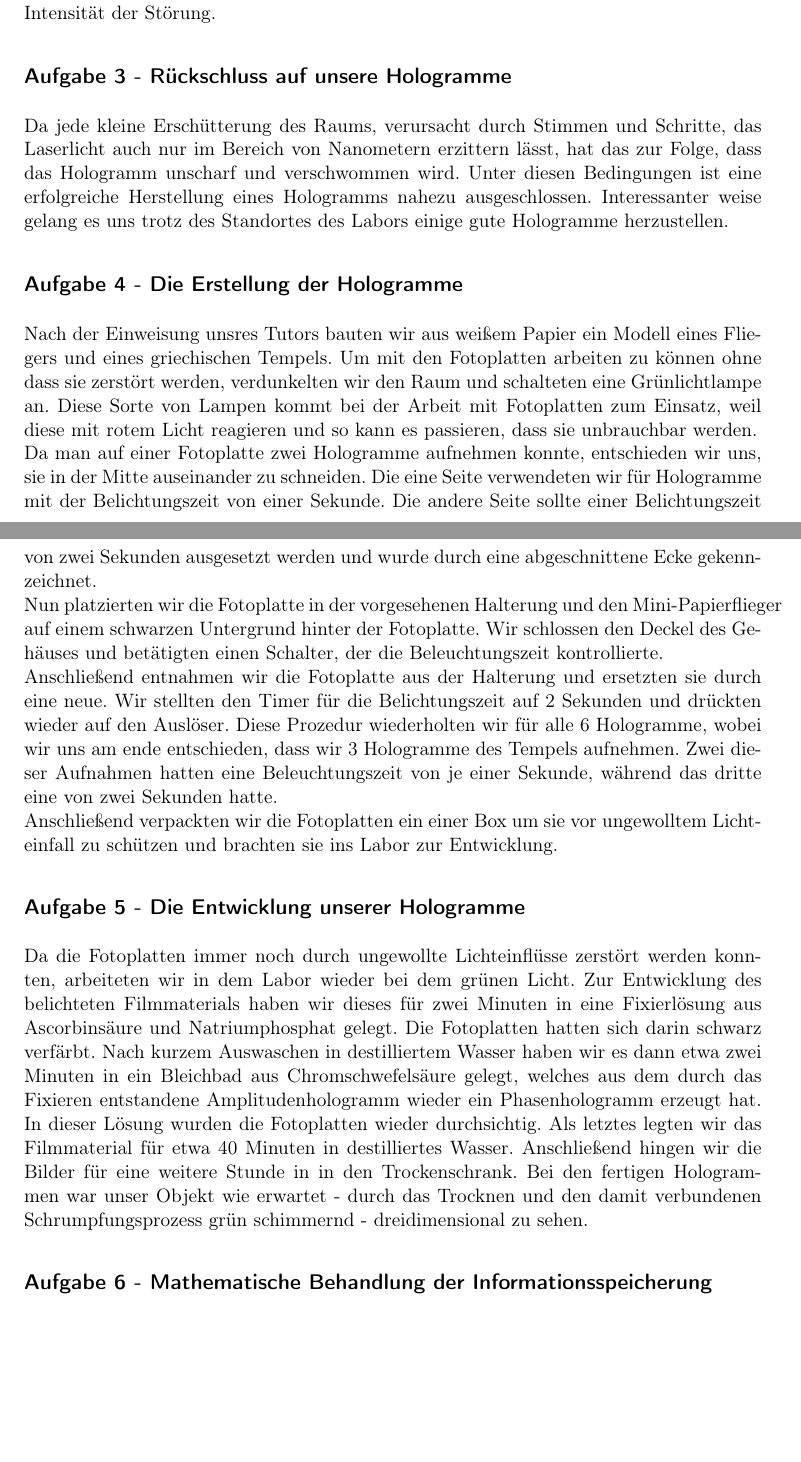
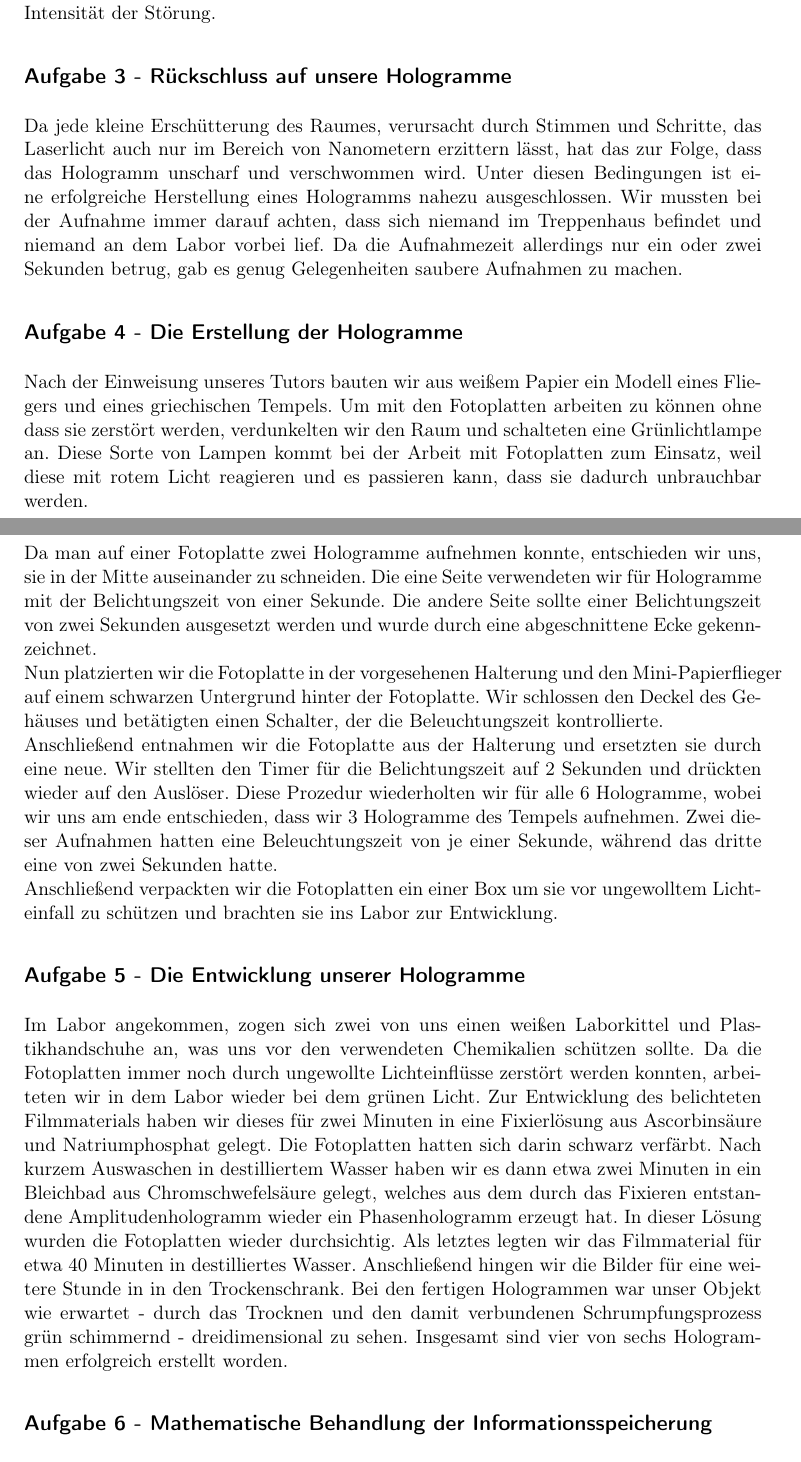
Before and after one commit to dominikwille/fp, a LaTeX document (holo/holo.tex, which reads holo/aufgabe3.tex, holo/aufgabe4.tex, holo/aufgabe5.tex): two parts of pages 11 and 12 of 15, joined at a grey line, cut so that both start at the same text, the shorter picture padded with empty space. Compiled offline with pdfLaTeX.

Commit message:
aufgaben berprueft

```diff
--- a/holo/aufgabe3.tex
+++ b/holo/aufgabe3.tex
@@ -1,2 +1,2 @@
 \subsection*{Aufgabe 3 - Rückschluss auf unsere Hologramme}
-Da jede kleine Erschütterung des Raums, verursacht durch Stimmen und Schritte, das Laserlicht auch nur im Bereich von Nanometern erzittern lässt, hat das zur Folge, dass das Hologramm unscharf und verschwommen wird. Unter diesen Bedingungen ist eine erfolgreiche Herstellung eines Hologramms nahezu ausgeschlossen. Interessanter weise gelang es uns trotz des Standortes des Labors einige gute Hologramme herzustellen.
+Da jede kleine Erschütterung des Raumes, verursacht durch Stimmen und Schritte, das Laserlicht auch nur im Bereich von Nanometern erzittern lässt, hat das zur Folge, dass das Hologramm unscharf und verschwommen wird. Unter diesen Bedingungen ist eine erfolgreiche Herstellung eines Hologramms nahezu ausgeschlossen. Wir mussten bei der Aufnahme immer darauf achten, dass sich niemand im Treppenhaus befindet und niemand an dem Labor vorbei lief. Da die Aufnahmezeit allerdings nur ein oder zwei Sekunden betrug, gab es genug Gelegenheiten saubere Aufnahmen zu machen.
--- a/holo/aufgabe4.tex
+++ b/holo/aufgabe4.tex
@@ -1,6 +1,6 @@
 \subsection*{Aufgabe 4 - Die Erstellung der Hologramme}
-Nach der Einweisung unsres Tutors bauten wir aus weißem Papier ein Modell eines Fliegers und eines griechischen Tempels.
-Um mit den Fotoplatten arbeiten zu können ohne dass sie zerstört werden,  verdunkelten wir den Raum und schalteten eine Grünlichtlampe an. Diese Sorte von Lampen kommt bei der Arbeit mit Fotoplatten zum Einsatz, weil diese mit rotem Licht reagieren und so kann es passieren, dass sie unbrauchbar werden.\\
+Nach der Einweisung unseres Tutors bauten wir aus weißem Papier ein Modell eines Fliegers und eines griechischen Tempels.
+Um mit den Fotoplatten arbeiten zu können ohne dass sie zerstört werden,  verdunkelten wir den Raum und schalteten eine Grünlichtlampe an. Diese Sorte von Lampen kommt bei der Arbeit mit Fotoplatten zum Einsatz, weil diese mit rotem Licht reagieren und es passieren kann, dass sie dadurch unbrauchbar werden.\\
 Da man auf einer Fotoplatte zwei Hologramme aufnehmen konnte, entschieden wir uns, sie in der Mitte auseinander zu schneiden. Die eine Seite verwendeten wir für Hologramme mit der Belichtungszeit von einer Sekunde. Die andere Seite sollte einer Belichtungszeit von zwei Sekunden ausgesetzt werden und wurde durch eine abgeschnittene Ecke gekennzeichnet.\\
 Nun platzierten wir die Fotoplatte in der vorgesehenen Halterung und den Mini-Papierflieger auf einem schwarzen Untergrund hinter der Fotoplatte. Wir schlossen den Deckel des Gehäuses und betätigten einen Schalter, der die Beleuchtungszeit kontrollierte.\\
 Anschließend entnahmen wir die Fotoplatte aus der Halterung und ersetzten sie durch eine neue. Wir stellten den Timer für die Belichtungszeit auf 2 Sekunden und drückten wieder auf den Auslöser. Diese Prozedur wiederholten wir für alle 6 Hologramme, wobei wir uns am ende entschieden, dass wir 3 Hologramme des Tempels aufnehmen. Zwei dieser Aufnahmen hatten eine Beleuchtungszeit von je einer Sekunde, während das dritte eine von zwei Sekunden hatte.\\
--- a/holo/aufgabe5.tex
+++ b/holo/aufgabe5.tex
@@ -1,3 +1,3 @@
 \subsection*{Aufgabe 5 - Die Entwicklung unserer Hologramme}
-Da die Fotoplatten immer noch durch ungewollte Lichteinflüsse zerstört werden konnten, arbeiteten wir in dem Labor wieder bei dem grünen Licht. Zur Entwicklung des belichteten Filmmaterials haben wir dieses für zwei Minuten in eine Fixierlösung aus Ascorbinsäure und Natriumphosphat gelegt. Die Fotoplatten hatten sich darin schwarz verfärbt.
-Nach kurzem Auswaschen in destilliertem Wasser haben wir es dann etwa zwei Minuten in ein Bleichbad aus Chromschwefelsäure gelegt, welches aus dem durch das Fixieren entstandene Amplitudenhologramm wieder ein Phasenhologramm erzeugt hat. In dieser Lösung wurden die Fotoplatten wieder durchsichtig. Als letztes legten wir das Filmmaterial für etwa 40 Minuten in destilliertes Wasser. Anschließend hingen wir die Bilder für eine weitere Stunde in in den Trockenschrank. Bei den fertigen Hologrammen war unser Objekt wie erwartet - durch das Trocknen und den damit verbundenen Schrumpfungsprozess grün schimmernd - dreidimensional zu sehen.
+Im Labor angekommen, zogen sich zwei von uns einen weißen Laborkittel und Plastikhandschuhe an, was uns vor den verwendeten Chemikalien schützen sollte. Da die Fotoplatten immer noch durch ungewollte Lichteinflüsse zerstört werden konnten, arbeiteten wir in dem Labor wieder bei dem grünen Licht. Zur Entwicklung des belichteten Filmmaterials haben wir dieses für zwei Minuten in eine Fixierlösung aus Ascorbinsäure und Natriumphosphat gelegt. Die Fotoplatten hatten sich darin schwarz verfärbt.
+Nach kurzem Auswaschen in destilliertem Wasser haben wir es dann etwa zwei Minuten in ein Bleichbad aus Chromschwefelsäure gelegt, welches aus dem durch das Fixieren entstandene Amplitudenhologramm wieder ein Phasenhologramm erzeugt hat. In dieser Lösung wurden die Fotoplatten wieder durchsichtig. Als letztes legten wir das Filmmaterial für etwa 40 Minuten in destilliertes Wasser. Anschließend hingen wir die Bilder für eine weitere Stunde in in den Trockenschrank. Bei den fertigen Hologrammen war unser Objekt wie erwartet - durch das Trocknen und den damit verbundenen Schrumpfungsprozess grün schimmernd - dreidimensional zu sehen. Insgesamt sind vier von sechs Hologrammen erfolgreich erstellt worden.
```
Also changed, not shown: holo/aufgabe9.tex (+2 -1 lines).
